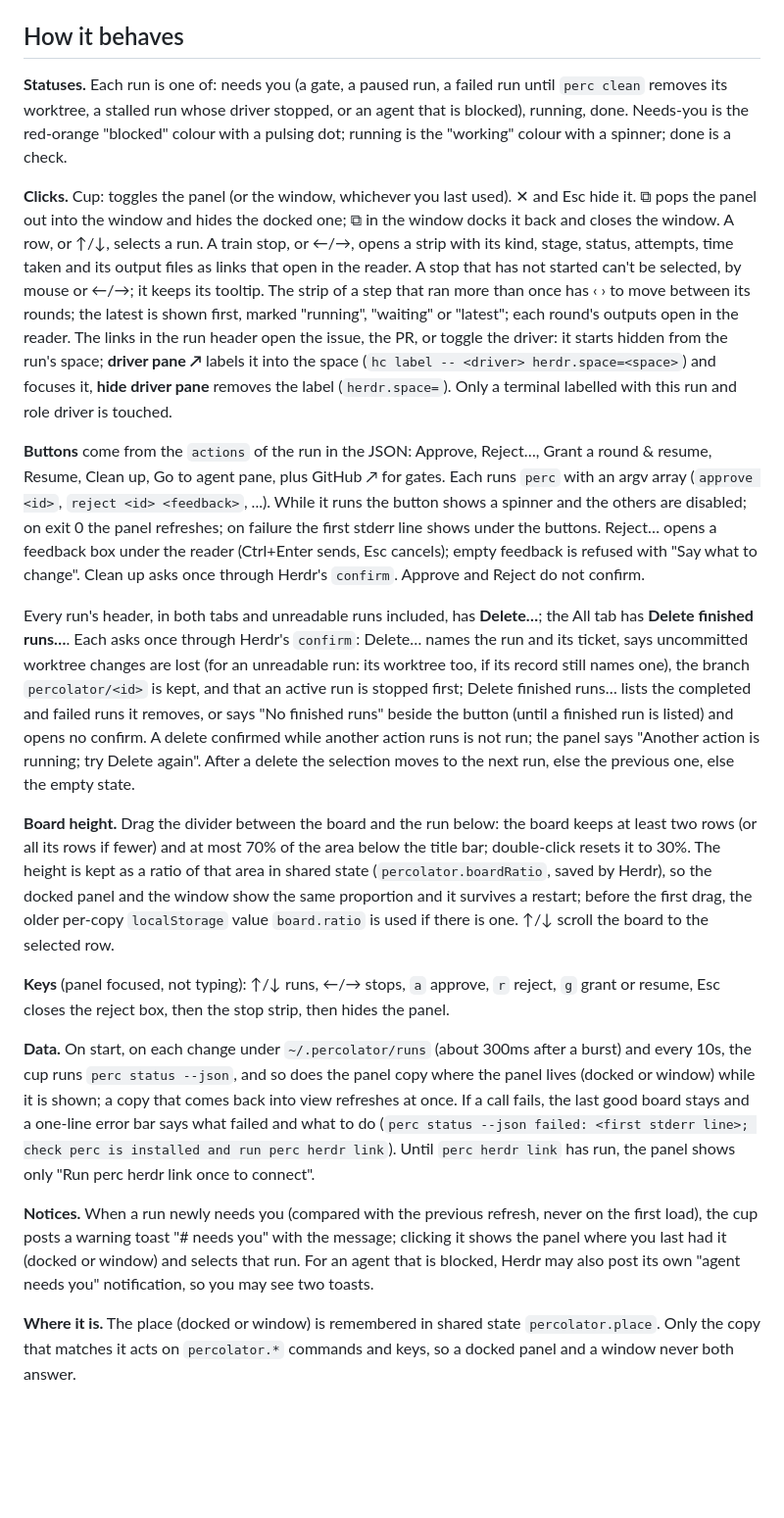
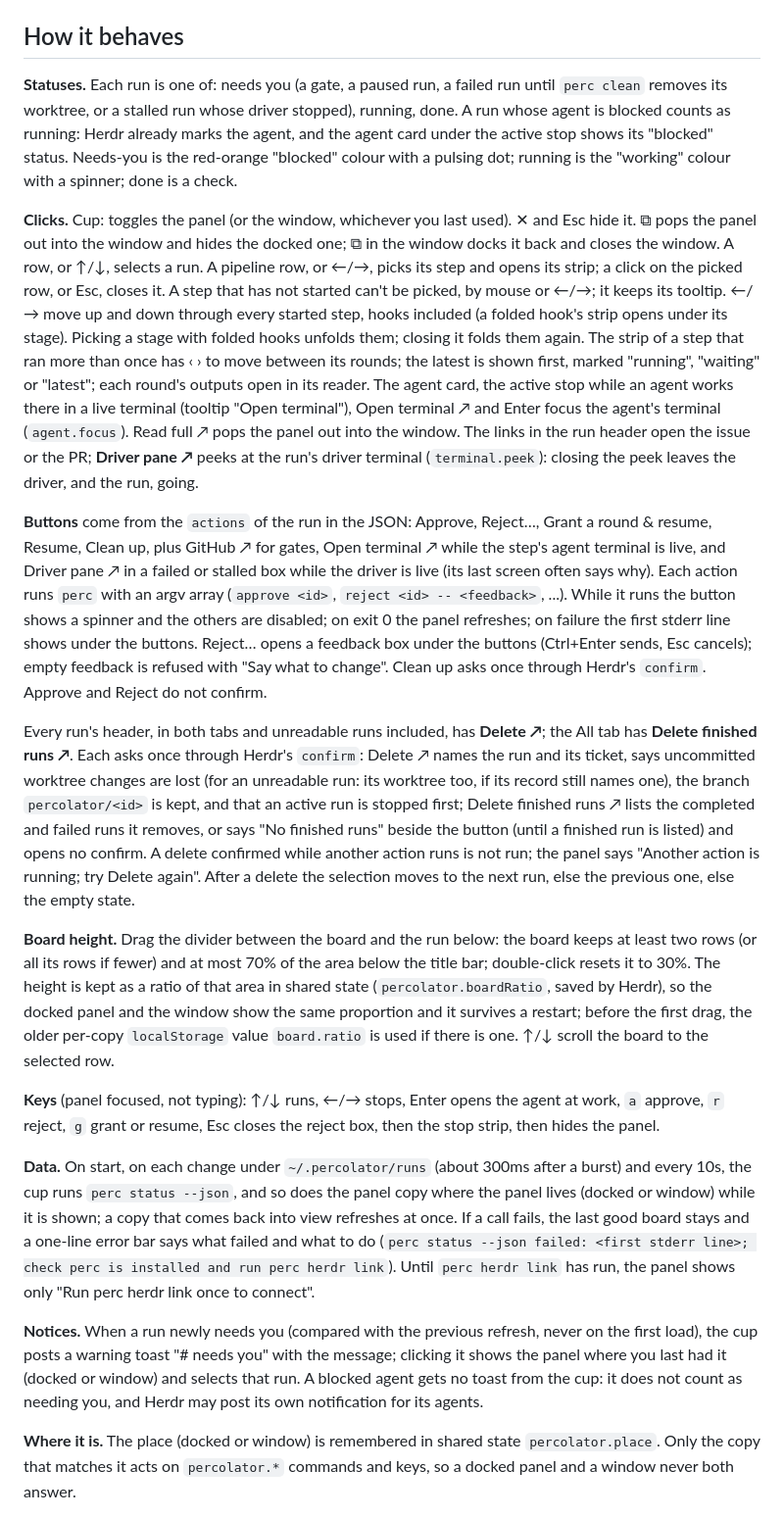
Before and after one commit to Zidious/percolator, a Markdown page: herdr/RECIPE.md, the part around one of its changes. Shown at 98% size. Drawn GitHub-style; blank space fills up the shorter version.

```diff
--- a/herdr/RECIPE.md
+++ b/herdr/RECIPE.md
@@ -32,21 +35,21 @@ Every colour comes from `theme()`; nothing is hard-coded, so it follows light an
 
 ## How it behaves
 
-**Statuses.** Each run is one of: needs you (a gate, a paused run, a failed run until `perc clean` removes its worktree, a stalled run whose driver stopped, or an agent that is blocked), running, done. Needs-you is the red-orange "blocked" colour with a pulsing dot; running is the "working" colour with a spinner; done is a check.
+**Statuses.** Each run is one of: needs you (a gate, a paused run, a failed run until `perc clean` removes its worktree, or a stalled run whose driver stopped), running, done. A run whose agent is blocked counts as running: Herdr already marks the agent, and the agent card under the active stop shows its "blocked" status. Needs-you is the red-orange "blocked" colour with a pulsing dot; running is the "working" colour with a spinner; done is a check.
 
-**Clicks.** Cup: toggles the panel (or the window, whichever you last used). ✕ and Esc hide it. ⧉ pops the panel out into the window and hides the docked one; ⧉ in the window docks it back and closes the window. A row, or ↑/↓, selects a run. A train stop, or ←/→, opens a strip with its kind, stage, status, attempts, time taken and its output files as links that open in the reader. A stop that has not started can't be selected, by mouse or ←/→; it keeps its tooltip. The strip of a step that ran more than once has ‹ › to move between its rounds; the latest is shown first, marked "running", "waiting" or "latest"; each round's outputs open in the reader. The links in the run header open the issue, the PR, or toggle the driver: it starts hidden from the run's space; **driver pane ↗** labels it into the space (`hc label -- <driver> herdr.space=<space>`) and focuses it, **hide driver pane** removes the label (`herdr.space=`). Only a terminal labelled with this run and role driver is touched.
+**Clicks.** Cup: toggles the panel (or the window, whichever you last used). ✕ and Esc hide it. ⧉ pops the panel out into the window and hides the docked one; ⧉ in the window docks it back and closes the window. A row, or ↑/↓, selects a run. A pipeline row, or ←/→, picks its step and opens its strip; a click on the picked row, or Esc, closes it. A step that has not started can't be picked, by mouse or ←/→; it keeps its tooltip. ←/→ move up and down through every started step, hooks included (a folded hook's strip opens under its stage). Picking a stage with folded hooks unfolds them; closing it folds them again. The strip of a step that ran more than once has ‹ › to move between its rounds; the latest is shown first, marked "running", "waiting" or "latest"; each round's outputs open in its reader. The agent card, the active stop while an agent works there in a live terminal (tooltip "Open terminal"), Open terminal ↗ and Enter focus the agent's terminal (`agent.focus`). Read full ↗ pops the panel out into the window. The links in the run header open the issue or the PR; **Driver pane ↗** peeks at the run's driver terminal (`terminal.peek`): closing the peek leaves the driver, and the run, going.
 
-**Buttons** come from the `actions` of the run in the JSON: Approve, Reject…, Grant a round & resume, Resume, Clean up, Go to agent pane, plus GitHub ↗ for gates. Each runs `perc` with an argv array (`approve <id>`, `reject <id> <feedback>`, ...). While it runs the button shows a spinner and the others are disabled; on exit 0 the panel refreshes; on failure the first stderr line shows under the buttons. Reject… opens a feedback box under the reader (Ctrl+Enter sends, Esc cancels); empty feedback is refused with "Say what to change". Clean up asks once through Herdr's `confirm`. Approve and Reject do not confirm.
+**Buttons** come from the `actions` of the run in the JSON: Approve, Reject…, Grant a round & resume, Resume, Clean up, plus GitHub ↗ for gates, Open terminal ↗ while the step's agent terminal is live, and Driver pane ↗ in a failed or stalled box while the driver is live (its last screen often says why). Each action runs `perc` with an argv array (`approve <id>`, `reject <id> -- <feedback>`, ...). While it runs the button shows a spinner and the others are disabled; on exit 0 the panel refreshes; on failure the first stderr line shows under the buttons. Reject… opens a feedback box under the buttons (Ctrl+Enter sends, Esc cancels); empty feedback is refused with "Say what to change". Clean up asks once through Herdr's `confirm`. Approve and Reject do not confirm.
 
-Every run's header, in both tabs and unreadable runs included, has **Delete…**; the All tab has **Delete finished runs…**. Each asks once through Herdr's `confirm`: Delete… names the run and its ticket, says uncommitted worktree changes are lost (for an unreadable run: its worktree too, if its record still names one), the branch `percolator/<id>` is kept, and that an active run is stopped first; Delete finished runs… lists the completed and failed runs it removes, or says "No finished runs" beside the button (until a finished run is listed) and opens no confirm. A delete confirmed while another action runs is not run; the panel says "Another action is running; try Delete again". After a delete the selection moves to the next run, else the previous one, else the empty state.
+Every run's header, in both tabs and unreadable runs included, has **Delete ↗**; the All tab has **Delete finished runs ↗**. Each asks once through Herdr's `confirm`: Delete ↗ names the run and its ticket, says uncommitted worktree changes are lost (for an unreadable run: its worktree too, if its record still names one), the branch `percolator/<id>` is kept, and that an active run is stopped first; Delete finished runs ↗ lists the completed and failed runs it removes, or says "No finished runs" beside the button (until a finished run is listed) and opens no confirm. A delete confirmed while another action runs is not run; the panel says "Another action is running; try Delete again". After a delete the selection moves to the next run, else the previous one, else the empty state.
 
 **Board height.** Drag the divider between the board and the run below: the board keeps at least two rows (or all its rows if fewer) and at most 70% of the area below the title bar; double-click resets it to 30%. The height is kept as a ratio of that area in shared state (`percolator.boardRatio`, saved by Herdr), so the docked panel and the window show the same proportion and it survives a restart; before the first drag, the older per-copy `localStorage` value `board.ratio` is used if there is one. ↑/↓ scroll the board to the selected row.
 
-**Keys** (panel focused, not typing): ↑/↓ runs, ←/→ stops, `a` approve, `r` reject, `g` grant or resume, Esc closes the reject box, then the stop strip, then hides the panel.
+**Keys** (panel focused, not typing): ↑/↓ runs, ←/→ stops, Enter opens the agent at work, `a` approve, `r` reject, `g` grant or resume, Esc closes the reject box, then the stop strip, then hides the panel.
 
 **Data.** On start, on each change under `~/.percolator/runs` (about 300ms after a burst) and every 10s, the cup runs `perc status --json`, and so does the panel copy where the panel lives (docked or window) while it is shown; a copy that comes back into view refreshes at once. If a call fails, the last good board stays and a one-line error bar says what failed and what to do (`perc status --json failed: <first stderr line>; check perc is installed and run perc herdr link`). Until `perc herdr link` has run, the panel shows only "Run perc herdr link once to connect".
 
-**Notices.** When a run newly needs you (compared with the previous refresh, never on the first load), the cup posts a warning toast "#<n> needs you" with the message; clicking it shows the panel where you last had it (docked or window) and selects that run. For an agent that is blocked, Herdr may also post its own "agent needs you" notification, so you may see two toasts.
+**Notices.** When a run newly needs you (compared with the previous refresh, never on the first load), the cup posts a warning toast "#<n> needs you" with the message; clicking it shows the panel where you last had it (docked or window) and selects that run. A blocked agent gets no toast from the cup: it does not count as needing you, and Herdr may post its own notification for its agents.
 
 **Where it is.** The place (docked or window) is remembered in shared state `percolator.place`. Only the copy that matches it acts on `percolator.*` commands and keys, so a docked panel and a window never both answer.
 
```
Also changed, not shown: other parts of herdr/RECIPE.md (+23 -19 lines), herdr/preview.png, 2 other files.
